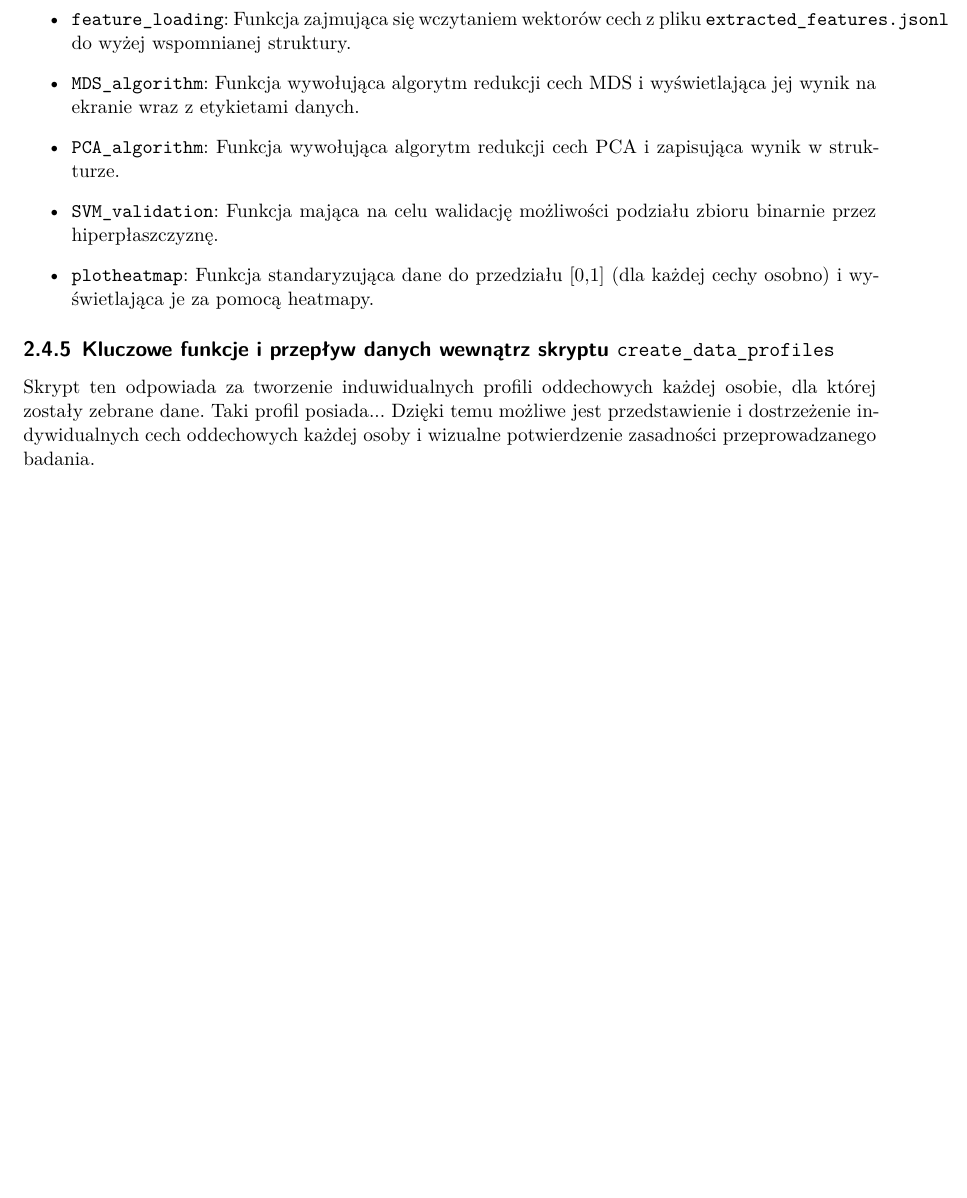
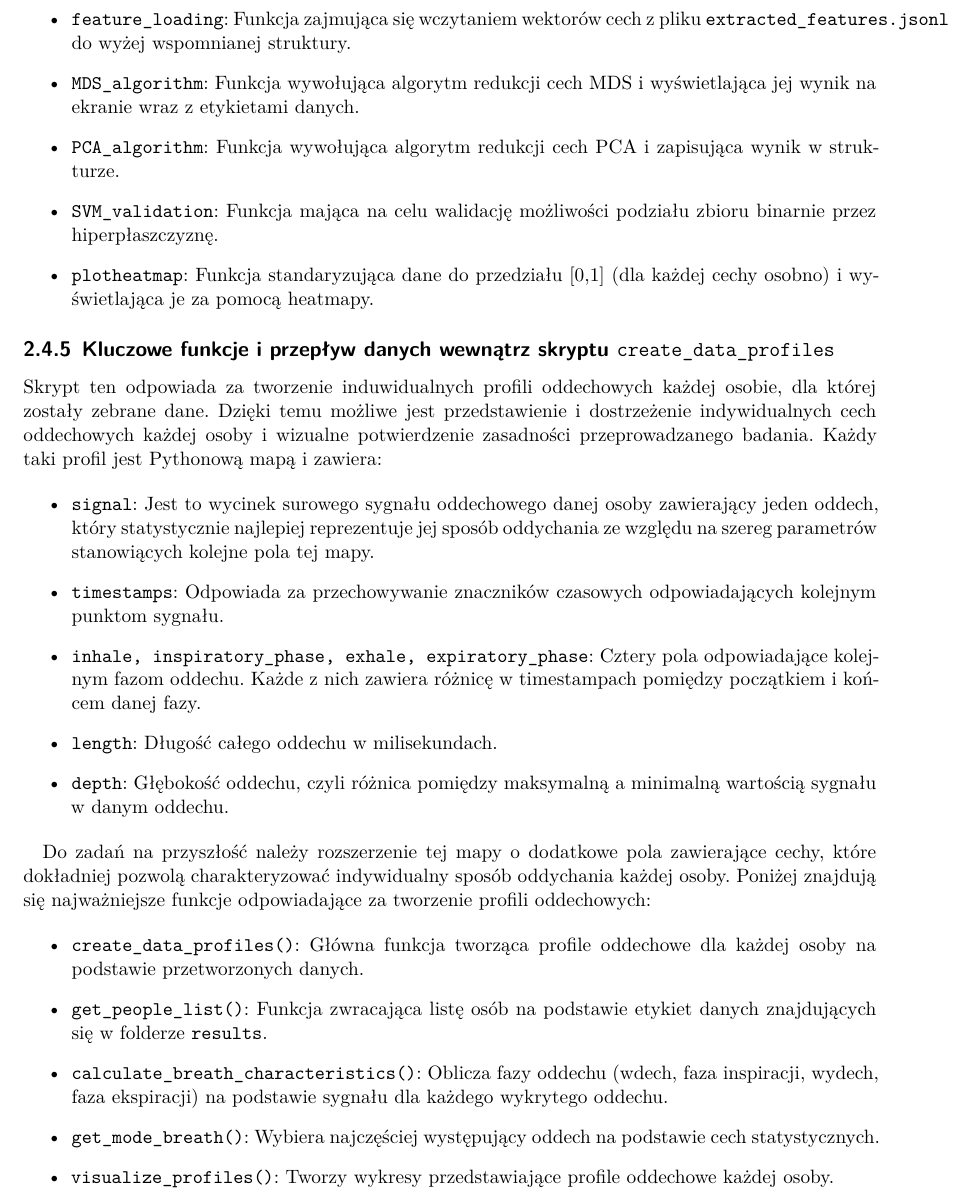
Before and after one commit to BRICScore/documentation, a LaTeX document (DTP.tex, which reads code/code.tex): part of page 13 of 13, cut so that both start at the same text, the shorter picture padded with empty space. Compiled offline with XeLaTeX.

Commit message:
Finished the code section of the documentation

```diff
--- a/code/code.tex
+++ b/code/code.tex
@@ -73,9 +73,45 @@ stanowiące część wizualizacji to:
 
 \subsection{Kluczowe funkcje i przepływ danych wewnątrz skryptu \textnormal{\texttt{create\_data\_profiles}}}
 Skrypt ten odpowiada za tworzenie induwidualnych profili oddechowych każdej osobie, dla której
-zostały zebrane dane. Taki profil posiada... Dzięki temu możliwe jest przedstawienie i dostrzeżenie
+zostały zebrane dane. Dzięki temu możliwe jest przedstawienie i dostrzeżenie
 indywidualnych cech oddechowych każdej osoby i wizualne potwierdzenie zasadności przeprowadzanego
-badania.
+badania. Każdy taki profil jest Pythonową mapą i zawiera:
+
+\begin{itemize}
+    \item \texttt{signal}:
+        Jest to wycinek surowego sygnału oddechowego danej osoby zawierający jeden oddech, który
+        statystycznie najlepiej reprezentuje jej sposób oddychania ze względu na szereg parametrów
+        stanowiących kolejne pola tej mapy.
+    \item \texttt{timestamps}:
+        Odpowiada za przechowywanie znaczników czasowych odpowiadających kolejnym punktom sygnału.
+    \item \texttt{inhale, inspiratory\_phase, exhale, expiratory\_phase}:
+        Cztery pola odpowiadające kolejnym fazom oddechu. Każde z nich zawiera różnicę w timestampach
+        pomiędzy początkiem i końcem danej fazy.
+    \item \texttt{length}:
+        Długość całego oddechu w milisekundach.
+    \item \texttt{depth}:
+        Głębokość oddechu, czyli różnica pomiędzy maksymalną a minimalną wartością sygnału
+        w danym oddechu.
+\end{itemize}
+
+Do zadań na przyszłość należy rozszerzenie tej mapy o dodatkowe pola zawierające cechy, które dokładniej pozwolą
+charakteryzować indywidualny sposób oddychania każdej osoby. Poniżej znajdują się najważniejsze funkcje
+odpowiadające za tworzenie profili oddechowych:
+
+\begin{itemize}
+    \item \texttt{create\_data\_profiles()}:
+        Główna funkcja tworząca profile oddechowe dla każdej osoby na podstawie przetworzonych danych.
+    \item \texttt{get\_people\_list()}:
+        Funkcja zwracająca listę osób na podstawie etykiet danych znajdujących się w folderze \texttt{results}.
+    \item \texttt{calculate\_breath\_characteristics()}:
+        Oblicza fazy oddechu (wdech, faza inspiracji, wydech, faza ekspiracji) na podstawie sygnału dla każdego
+        wykrytego oddechu.
+    \item \texttt{get\_mode\_breath()}:
+        Wybiera najczęściej występujący oddech na podstawie cech statystycznych.
+    \item \texttt{visualize\_profiles()}:
+        Tworzy wykresy przedstawiające profile oddechowe każdej osoby.
+\end{itemize}
+
 
 % flow w funkcjach: main -> data_processing -> kolejne poniższe
 % etapy jako sekcje rozdziału kod:
```
Also changed, not shown: DTP.pdf.
